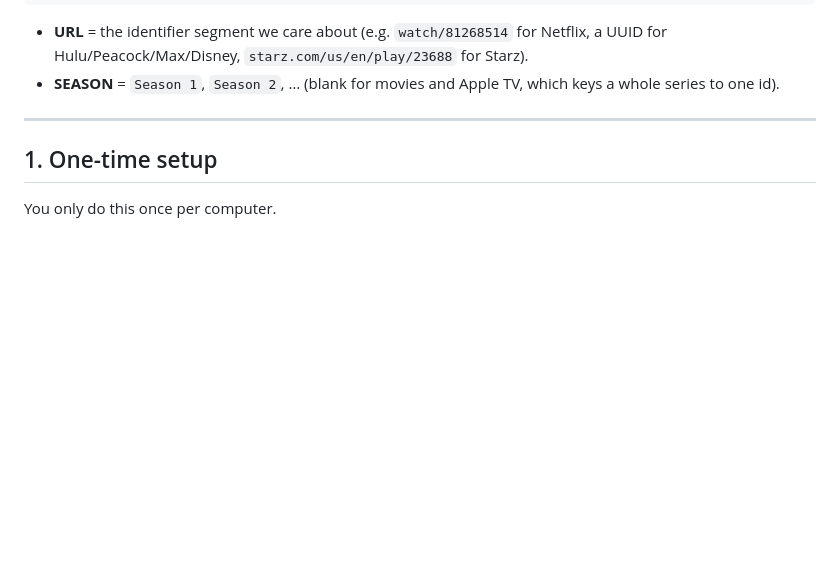
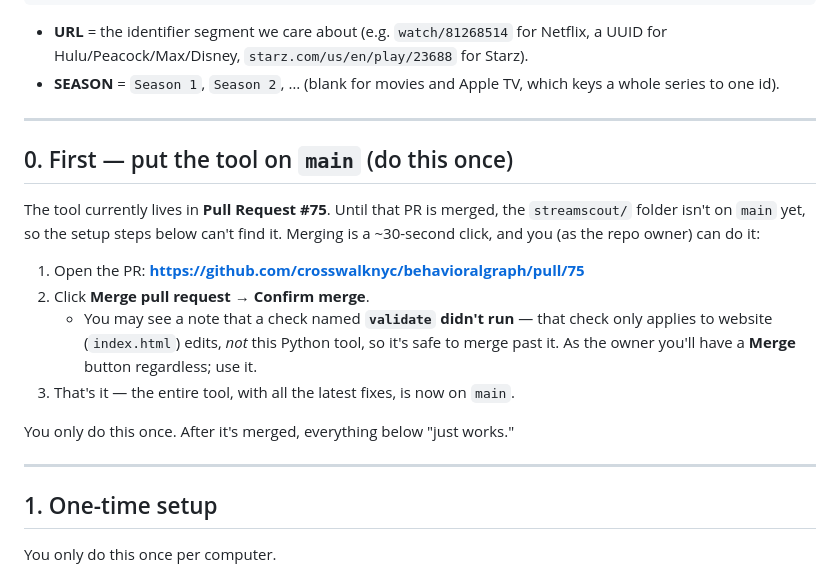
Before and after one commit to crosswalknyc/behavioralgraph, a Markdown page: streamscout/README.md, the part around the change. Drawn GitHub-style; blank space fills up the shorter version.

Commit message:
StreamScout how-to: add Step 0 (merge PR #75) so setup works first try
The README's setup starts with `git checkout main`, but the streamscout/ folder
only lands on main once PR #75 is merged. Add an explicit one-time Step 0 with
the PR link and the owner-merge note (the `validate` check is website-only and
safe to merge past), so following the instructions works end-to-end.

Co-authored-by: Cursor <cursoragent@cursor.com>

```diff
--- a/streamscout/README.md
+++ b/streamscout/README.md
@@ -16,6 +16,24 @@ SHOW · URL · PRODUCTION · PLATFORM · SEASON
   Starz).
 - **SEASON** = `Season 1`, `Season 2`, … (blank for movies and Apple TV, which
   keys a whole series to one id).
+
+---
+
+## 0. First — put the tool on `main` (do this once)
+
+The tool currently lives in **Pull Request #75**. Until that PR is merged, the
+`streamscout/` folder isn't on `main` yet, so the setup steps below can't find
+it. Merging is a ~30-second click, and you (as the repo owner) can do it:
+
+1. Open the PR: **https://github.com/crosswalknyc/behavioralgraph/pull/75**
+2. Click **Merge pull request** → **Confirm merge**.
+   - You may see a note that a check named **`validate` didn't run** — that check
+     only applies to website (`index.html`) edits, *not* this Python tool, so
+     it's safe to merge past it. As the owner you'll have a **Merge** button
+     regardless; use it.
+3. That's it — the entire tool, with all the latest fixes, is now on `main`.
+
+You only do this once. After it's merged, everything below "just works."
 
 ---
 
```
